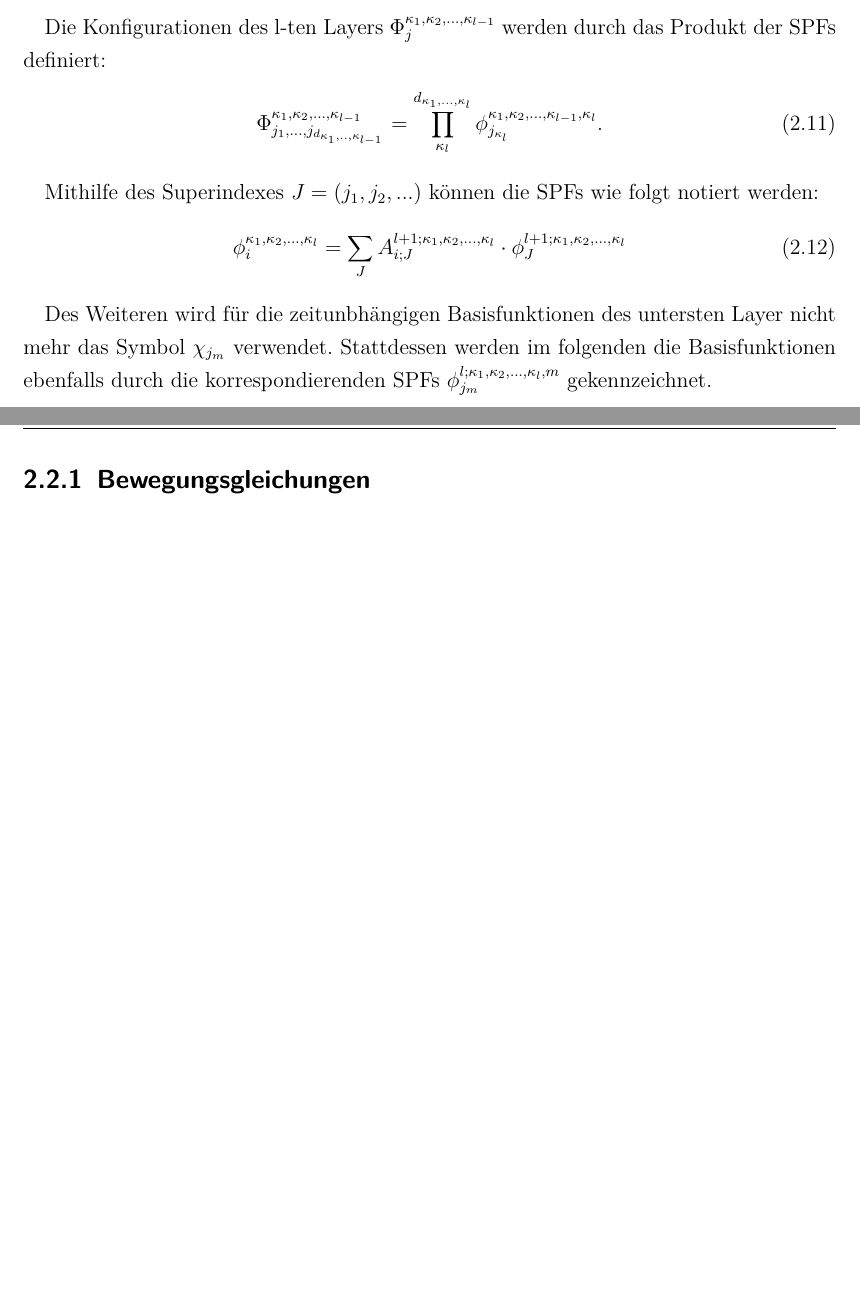
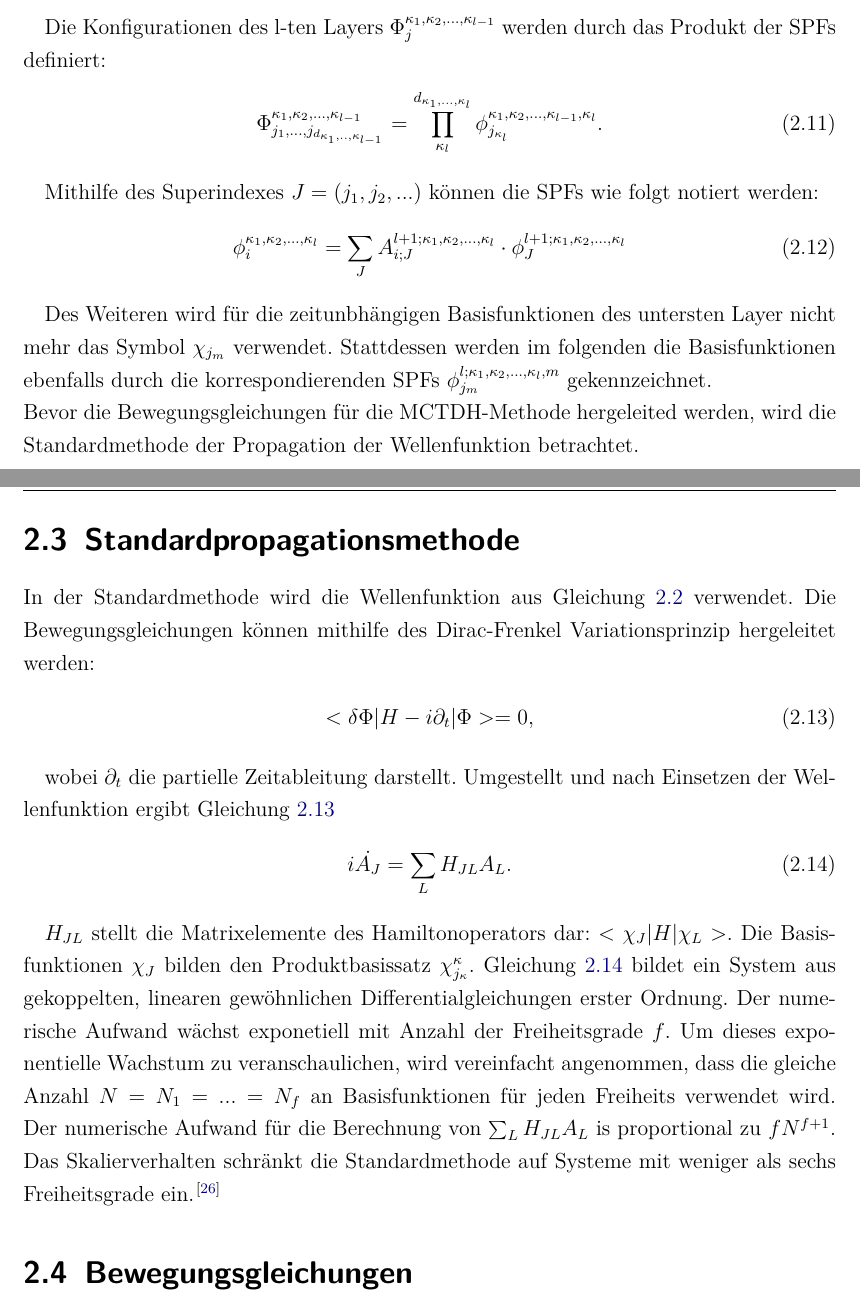
Before and after one commit to pietiep/master-s-thesis, a LaTeX book (ma.tex, which reads content/Theorie.tex): two parts of pages 13 and 14 of 16, joined at a grey line, cut so that both start at the same text, the shorter picture padded with empty space. Compiled offline with pdfLaTeX; an older LaTeX class or package is replaced by its successor.

Commit message:
Standardpropagationsmethode beendet

```diff
--- a/content/Theorie.tex
+++ b/content/Theorie.tex
@@ -250,22 +250,44 @@ Die Konfigurationen des l-ten Layers $ \Phi^{\kappa_1,\kappa_2,...,\kappa_{l-1}}
  \begin{equation}
    \phi^{\kappa_1,\kappa_2,...,\kappa_{l}}_i = \sum_J A^{l+1;\kappa_1,\kappa_2,...,\kappa_l}_{i;J}
    \cdot \phi^{l+1;\kappa_1,\kappa_2,...,\kappa_{l}}_J
- \label{Eq:bla}
+ \label{Eq:superindex}
  \end{equation}
 
  Des Weiteren wird f"ur die zeitunbh"angigen Basisfunktionen des untersten Layer nicht mehr das Symbol $ \chi_{j_m} $ verwendet.
  Stattdessen werden im folgenden die Basisfunktionen ebenfalls durch die korrespondierenden SPFs $ \phi^{l;\kappa_1,\kappa_2,...,\kappa_{l},m}_{j_m} $
  gekennzeichnet.
+  \\Bevor die Bewegungsgleichungen f"ur die MCTDH-Methode hergeleited werden, wird die Standardmethode der Propagation der Wellenfunktion betrachtet.
+
+\clearpage
+ \section{Standardpropagationsmethode}
+ \label{sec:Standardpropagationsmethode}
+
+ In der Standardmethode wird die Wellenfunktion aus Gleichung \ref{Eq:Std_wave} verwendet.
+ Die Bewegungsgleichungen k"onnen mithilfe des Dirac-Frenkel Variationsprinzip hergeleitet werden:
 
 
+\begin{equation}
+  <\delta\Phi|H-i\partial_t|\Phi> = 0,
+ \label{Eq:Dirac-Frenkel}
+ \end{equation}
+
+wobei $ \partial_t $ die partielle Zeitableitung darstellt.
+Umgestellt und nach Einsetzen der Wellenfunktion ergibt Gleichung \ref{Eq:Dirac-Frenkel}
+
+ \begin{equation}
+  i\dot{A_J} = \sum_{L} H_{JL}A_L .
+ \label{Eq:A_punkt}
+ \end{equation}
+
+$ H_{JL} $ stellt die Matrixelemente des Hamiltonoperators dar: $ <\chi_J|H|\chi_L> $.
+Die Basisfunktionen $\chi_J$ bilden den Produktbasissatz ${\chi^{\kappa}_{j_{\kappa}}}$.
+Gleichung \ref{Eq:A_punkt} bildet ein System aus gekoppelten, linearen gew"ohnlichen Differentialgleichungen erster Ordnung.
+Der numerische Aufwand w"achst exponetiell mit Anzahl der Freiheitsgrade $ f $.
+Um dieses exponentielle Wachstum zu veranschaulichen, wird vereinfacht angenommen, dass die gleiche Anzahl $N=N_1=...=N_f$
+an Basisfunktionen f"ur jeden Freiheits verwendet wird.
+Der numerische Aufwand f"ur die Berechnung von $ \sum_{L} H_{JL}A_L $ is proportional zu $fN^{f+1}$.
+Das Skalierverhalten schr"ankt die Standardmethode auf Systeme mit weniger als sechs Freiheitsgrade ein. \cite{MCTDHreview}
 
 
-
-
-
-
-
-
-\clearpage
- \subsection{Bewegungsgleichungen}
+ \section{Bewegungsgleichungen}
  \label{sec:Bewegungsgleichungen}
```
Also changed, not shown: ma.bbl, ma.pdf, content/Theorie.tex (2 more changed lines), 5 other files.
